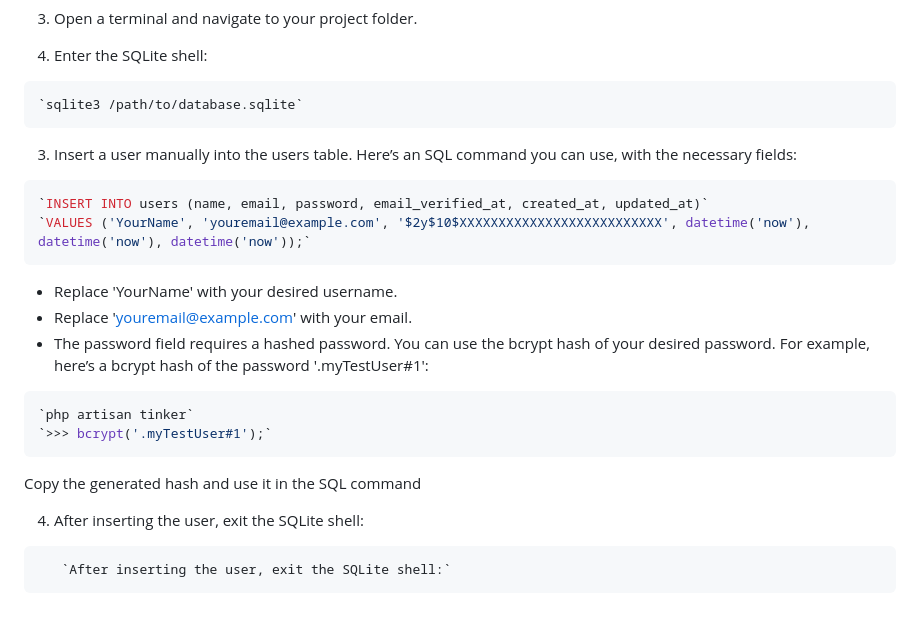
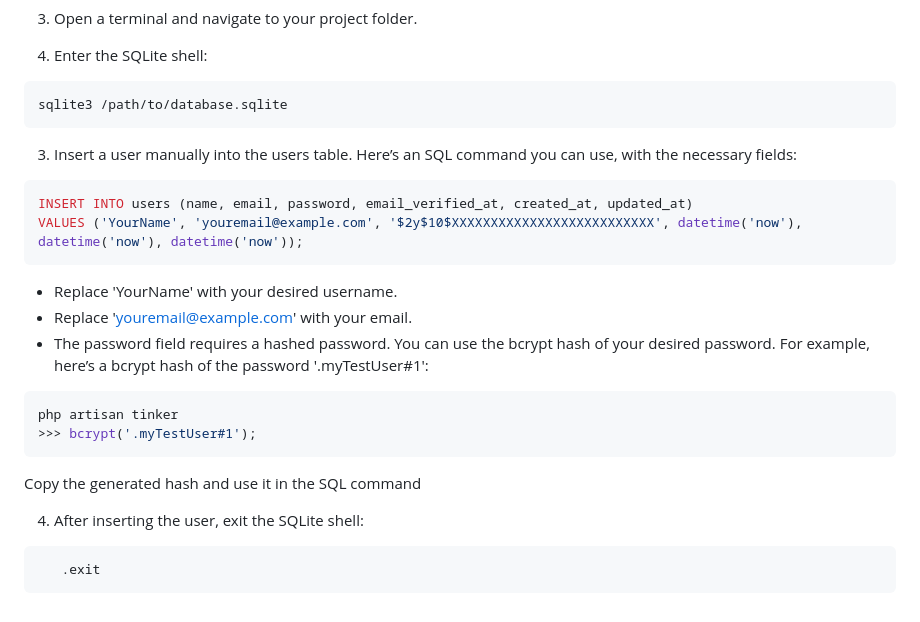
Before and after one commit to sophie4075/UniLife-Planner, a Markdown page: README.md, the part around the change printed below. Rendered like a GitHub page.

````diff
--- a/README.md
+++ b/README.md
@@ -94,14 +94,14 @@ If you'd rather insert a user directly into the database via the SQLite command
 2. Enter the SQLite shell:
 
 ```bash
-`sqlite3 /path/to/database.sqlite`
+sqlite3 /path/to/database.sqlite
 ```
 
 3. Insert a user manually into the users table. Here’s an SQL command you can use, with the necessary fields:
 
 ```bash
-`INSERT INTO users (name, email, password, email_verified_at, created_at, updated_at)`
-`VALUES ('YourName', 'youremail@example.com', '$2y$10$XXXXXXXXXXXXXXXXXXXXXXXXXX', datetime('now'), datetime('now'), datetime('now'));`
+INSERT INTO users (name, email, password, email_verified_at, created_at, updated_at)
+VALUES ('YourName', 'youremail@example.com', '$2y$10$XXXXXXXXXXXXXXXXXXXXXXXXXX', datetime('now'), datetime('now'), datetime('now'));
 ```
 
 - Replace 'YourName' with your desired username.
@@ -109,12 +109,12 @@ If you'd rather insert a user directly into the database via the SQLite command
 - The password field requires a hashed password. You can use the bcrypt hash of your desired password. For example, here’s a bcrypt hash of the password '.myTestUser#1':
 
 ```bash
-`php artisan tinker`
-`>>> bcrypt('.myTestUser#1');`
+php artisan tinker
+>>> bcrypt('.myTestUser#1');
 ```
 Copy the generated hash and use it in the SQL command
 
 4. After inserting the user, exit the SQLite shell:
 ```bash
-   `After inserting the user, exit the SQLite shell:`
+   .exit
 ```
````
Also changed, not shown: other parts of README.md (+5 -5 lines).
